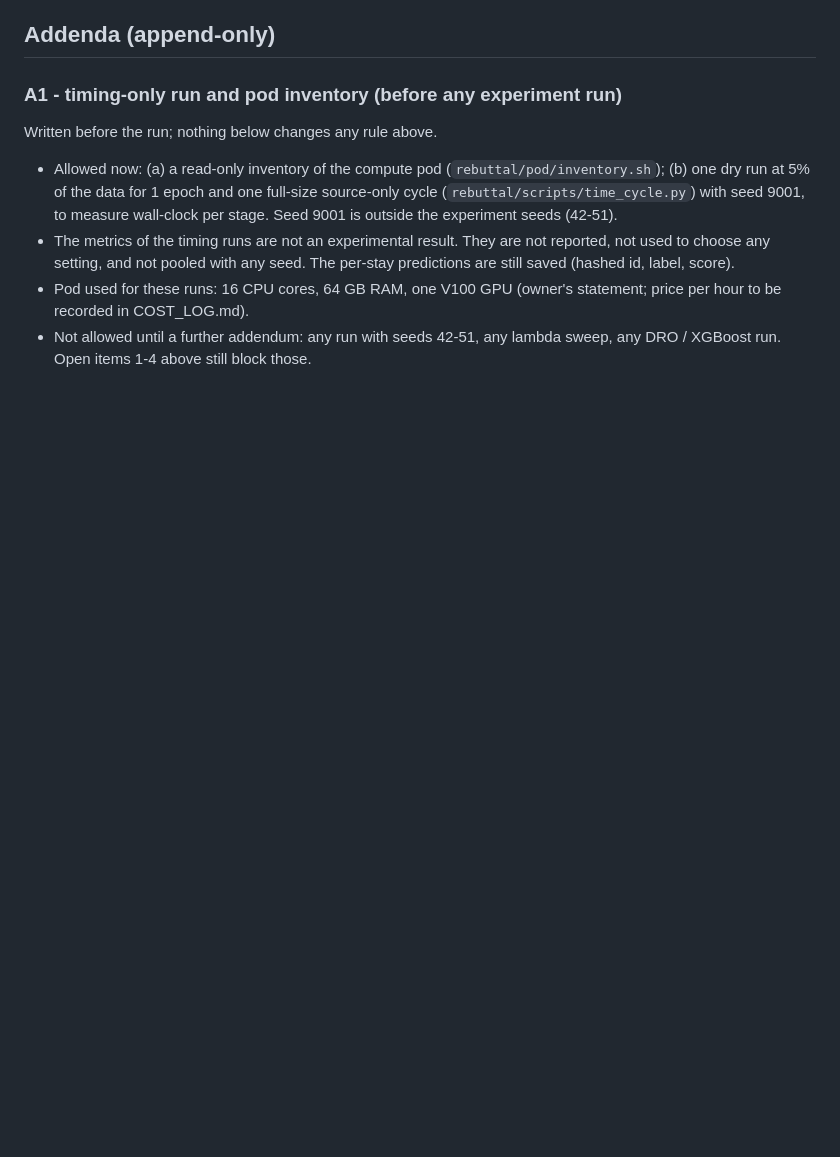
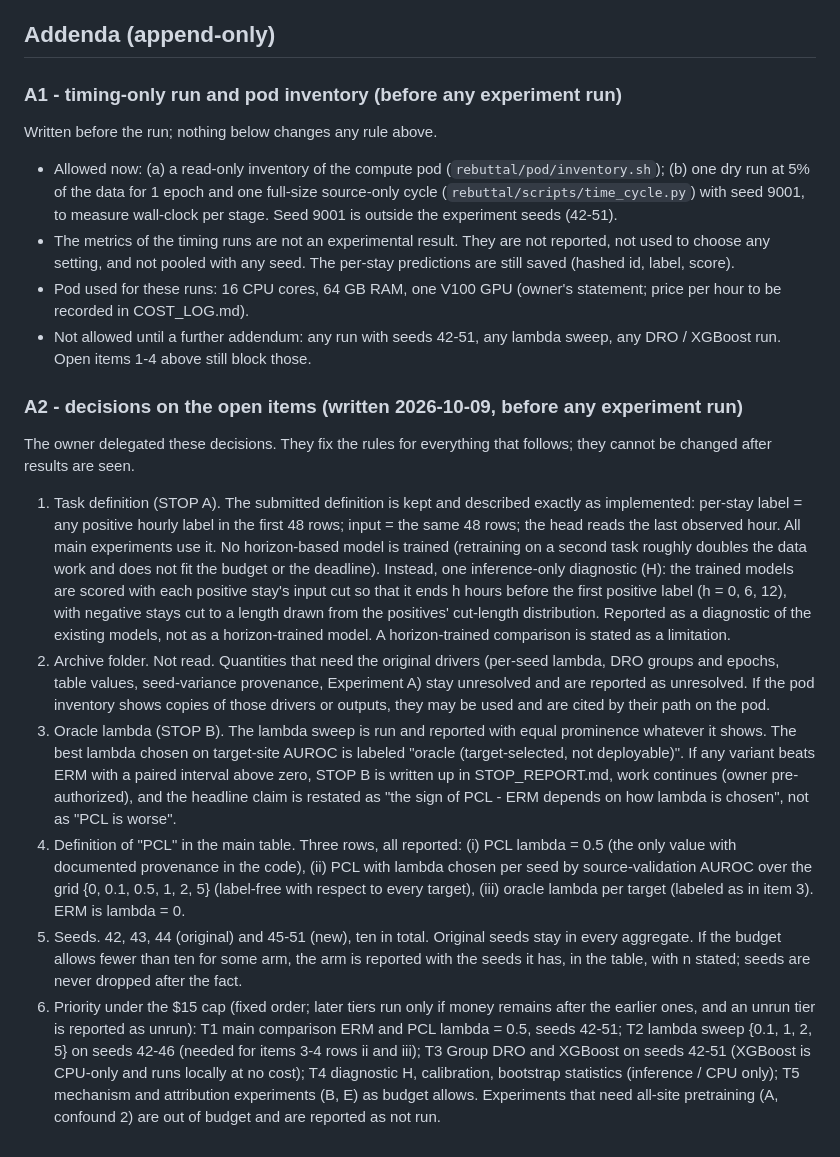
Before and after one commit to Nikhilodeon1/deadpcl, a Markdown page: rebuttal/PREREG.md, the part around the change. GitHub-like rendering; blank space fills up the shorter version.

Commit message:
rebuttal: prereg addendum A2 (decisions on open items, tier order)
Co-Authored-By: Claude Sonnet 5.5 <noreply@anthropic.com>

```diff
--- a/rebuttal/PREREG.md
+++ b/rebuttal/PREREG.md
@@ -189,3 +189,53 @@ Written before the run; nothing below changes any rule above.
   statement; price per hour to be recorded in COST_LOG.md).
 - Not allowed until a further addendum: any run with seeds 42-51, any lambda
   sweep, any DRO / XGBoost run. Open items 1-4 above still block those.
+
+
+### A2 - decisions on the open items (written 2026-10-09, before any experiment run)
+
+The owner delegated these decisions. They fix the rules for everything that
+follows; they cannot be changed after results are seen.
+
+1. Task definition (STOP A). The submitted definition is kept and described
+   exactly as implemented: per-stay label = any positive hourly label in the
+   first 48 rows; input = the same 48 rows; the head reads the last observed
+   hour. All main experiments use it. No horizon-based model is trained
+   (retraining on a second task roughly doubles the data work and does not fit
+   the budget or the deadline). Instead, one inference-only diagnostic (H):
+   the trained models are scored with each positive stay's input cut so that it
+   ends h hours before the first positive label (h = 0, 6, 12), with negative
+   stays cut to a length drawn from the positives' cut-length distribution.
+   Reported as a diagnostic of the existing models, not as a horizon-trained
+   model. A horizon-trained comparison is stated as a limitation.
+2. Archive folder. Not read. Quantities that need the original drivers
+   (per-seed lambda, DRO groups and epochs, table values, seed-variance
+   provenance, Experiment A) stay unresolved and are reported as unresolved.
+   If the pod inventory shows copies of those drivers or outputs, they may be
+   used and are cited by their path on the pod.
+3. Oracle lambda (STOP B). The lambda sweep is run and reported with equal
+   prominence whatever it shows. The best lambda chosen on target-site AUROC is
+   labeled "oracle (target-selected, not deployable)". If any variant beats
+   ERM with a paired interval above zero, STOP B is written up in
+   STOP_REPORT.md, work continues (owner pre-authorized), and the headline
+   claim is restated as "the sign of PCL - ERM depends on how lambda is
+   chosen", not as "PCL is worse".
+4. Definition of "PCL" in the main table. Three rows, all reported:
+   (i) PCL lambda = 0.5 (the only value with documented provenance in the code),
+   (ii) PCL with lambda chosen per seed by source-validation AUROC over the
+   grid {0, 0.1, 0.5, 1, 2, 5} (label-free with respect to every target),
+   (iii) oracle lambda per target (labeled as in item 3). ERM is lambda = 0.
+5. Seeds. 42, 43, 44 (original) and 45-51 (new), ten in total. Original seeds
+   stay in every aggregate. If the budget allows fewer than ten for some arm,
+   the arm is reported with the seeds it has, in the table, with n stated;
+   seeds are never dropped after the fact.
+6. Priority under the $15 cap (fixed order; later tiers run only if money
+   remains after the earlier ones, and an unrun tier is reported as unrun):
+   T1 main comparison ERM and PCL lambda = 0.5, seeds 42-51;
+   T2 lambda sweep {0.1, 1, 2, 5} on seeds 42-46 (needed for items 3-4 rows
+      ii and iii);
+   T3 Group DRO and XGBoost on seeds 42-51 (XGBoost is CPU-only and runs
+      locally at no cost);
+   T4 diagnostic H, calibration, bootstrap statistics (inference / CPU only);
+   T5 mechanism and attribution experiments (B, E) as budget allows.
+   Experiments that need all-site pretraining (A, confound 2) are out of
+   budget and are reported as not run.
```
